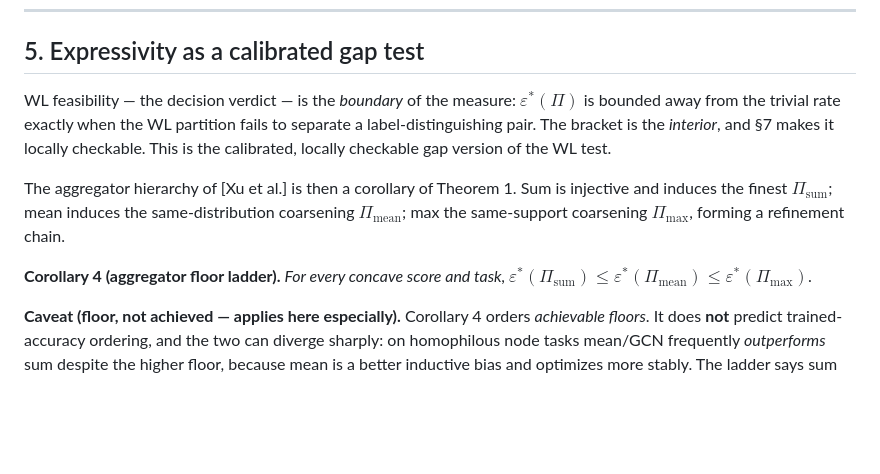
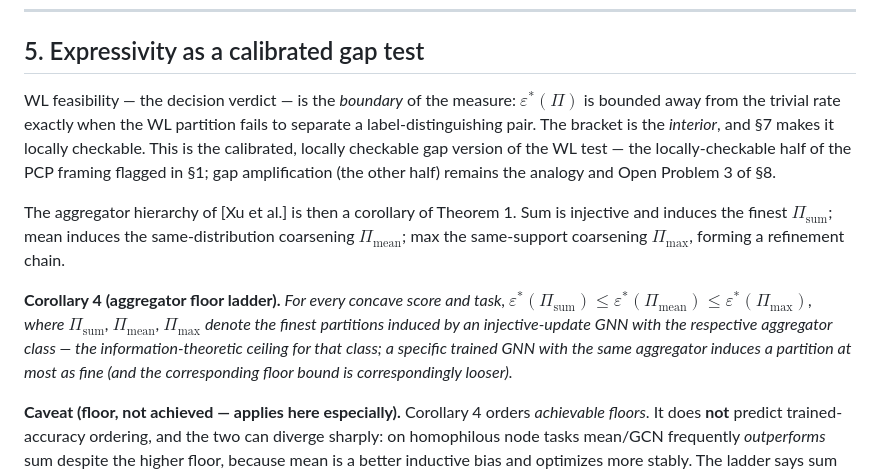
Before and after one commit to elouafiqAli/rigifity, a Markdown page: 03-t0-achievable_error_floor.md, the part around the change. Drawn GitHub-style; blank space fills up the shorter version.

Commit message:
fix(s5): re-attach PCP analogy caveat; idealized-aggregator qualifier on Cor 4
Closes m-5 and M-5 of 05-pi_adversarial_audit_of_draft0.md. (i) section 5's PCP sentence had dropped the analogy-not-claim caveat that section 1 carefully attached; re-attach it inline, pointing to Open Problem 3 of section 8. (ii) Corollary 4 implicitly compares specific architectures' realized partitions, but actually orders the information-theoretic ceilings of three aggregator classes; explicit qualifier prevents misreading as a claim that any GCN's realized partition is finer than any max-GNN's.

```diff
--- a/03-t0-achievable_error_floor.md
+++ b/03-t0-achievable_error_floor.md
@@ -102,11 +102,11 @@ The reading: one uses a *smooth* surrogate because applications need differentia
 
 ## 5. Expressivity as a calibrated gap test
 
-WL feasibility — the decision verdict — is the *boundary* of the measure: $\varepsilon^\ast(\Pi)$ is bounded away from the trivial rate exactly when the WL partition fails to separate a label-distinguishing pair. The bracket is the *interior*, and §7 makes it locally checkable. This is the calibrated, locally checkable gap version of the WL test.
+WL feasibility — the decision verdict — is the *boundary* of the measure: $\varepsilon^\ast(\Pi)$ is bounded away from the trivial rate exactly when the WL partition fails to separate a label-distinguishing pair. The bracket is the *interior*, and §7 makes it locally checkable. This is the calibrated, locally checkable gap version of the WL test — the locally-checkable half of the PCP framing flagged in §1; gap amplification (the other half) remains the analogy and Open Problem 3 of §8.
 
 The aggregator hierarchy of [Xu et al.] is then a corollary of Theorem 1. Sum is injective and induces the finest $\Pi_{\mathrm{sum}}$; mean induces the same-distribution coarsening $\Pi_{\mathrm{mean}}$; max the same-support coarsening $\Pi_{\mathrm{max}}$, forming a refinement chain.
 
-**Corollary 4 (aggregator floor ladder).** *For every concave score and task, $\varepsilon^\ast(\Pi_{\mathrm{sum}})\le\varepsilon^\ast(\Pi_{\mathrm{mean}})\le\varepsilon^\ast(\Pi_{\mathrm{max}})$.*
+**Corollary 4 (aggregator floor ladder).** *For every concave score and task, $\varepsilon^\ast(\Pi_{\mathrm{sum}})\le\varepsilon^\ast(\Pi_{\mathrm{mean}})\le\varepsilon^\ast(\Pi_{\mathrm{max}})$, where $\Pi_{\mathrm{sum}}$, $\Pi_{\mathrm{mean}}$, $\Pi_{\mathrm{max}}$ denote the finest partitions induced by an injective-update GNN with the respective aggregator class — the information-theoretic ceiling for that class; a specific trained GNN with the same aggregator induces a partition at most as fine (and the corresponding floor bound is correspondingly looser).*
 
 **Caveat (floor, not achieved — applies here especially).** Corollary 4 orders *achievable floors*. It does **not** predict trained-accuracy ordering, and the two can diverge sharply: on homophilous node tasks mean/GCN frequently *outperforms* sum despite the higher floor, because mean is a better inductive bias and optimizes more stably. The ladder says sum *can* in principle reach a lower error at this resolution, not that a trained sum-GNN *will*. We make this distinction loudly because the naive reading "Corollary 4 predicts sum-GNNs are most accurate" is false and is not what the theorem says.
 
```
